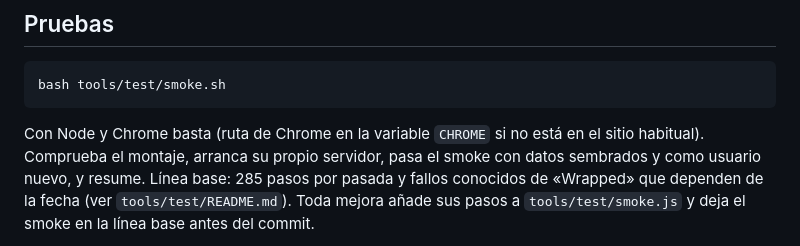
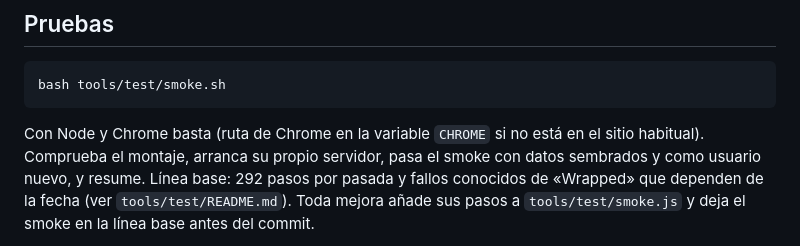
Before and after one commit to christian2500rm-crypto/Gymtrack, a Markdown page: CLAUDE.md, the part around the change. Drawn GitHub-style.

Commit message:
Gymteca: línea base del smoke al día también en CLAUDE.md (292 pasos por pasada)
Co-Authored-By: Claude Fable 5.2 <noreply@anthropic.com>

````diff
--- a/CLAUDE.md
+++ b/CLAUDE.md
@@ -37,7 +37,7 @@ bash tools/test/smoke.sh
 ```
 
 Con Node y Chrome basta (ruta de Chrome en la variable `CHROME` si no está en el sitio habitual). Comprueba el montaje,
-arranca su propio servidor, pasa el smoke con datos sembrados y como usuario nuevo, y resume. Línea base: 285 pasos por
+arranca su propio servidor, pasa el smoke con datos sembrados y como usuario nuevo, y resume. Línea base: 292 pasos por
 pasada y fallos conocidos de «Wrapped» que dependen de la fecha (ver `tools/test/README.md`). Toda mejora añade sus
 pasos a `tools/test/smoke.js` y deja el smoke en la línea base antes del commit.
 
````
